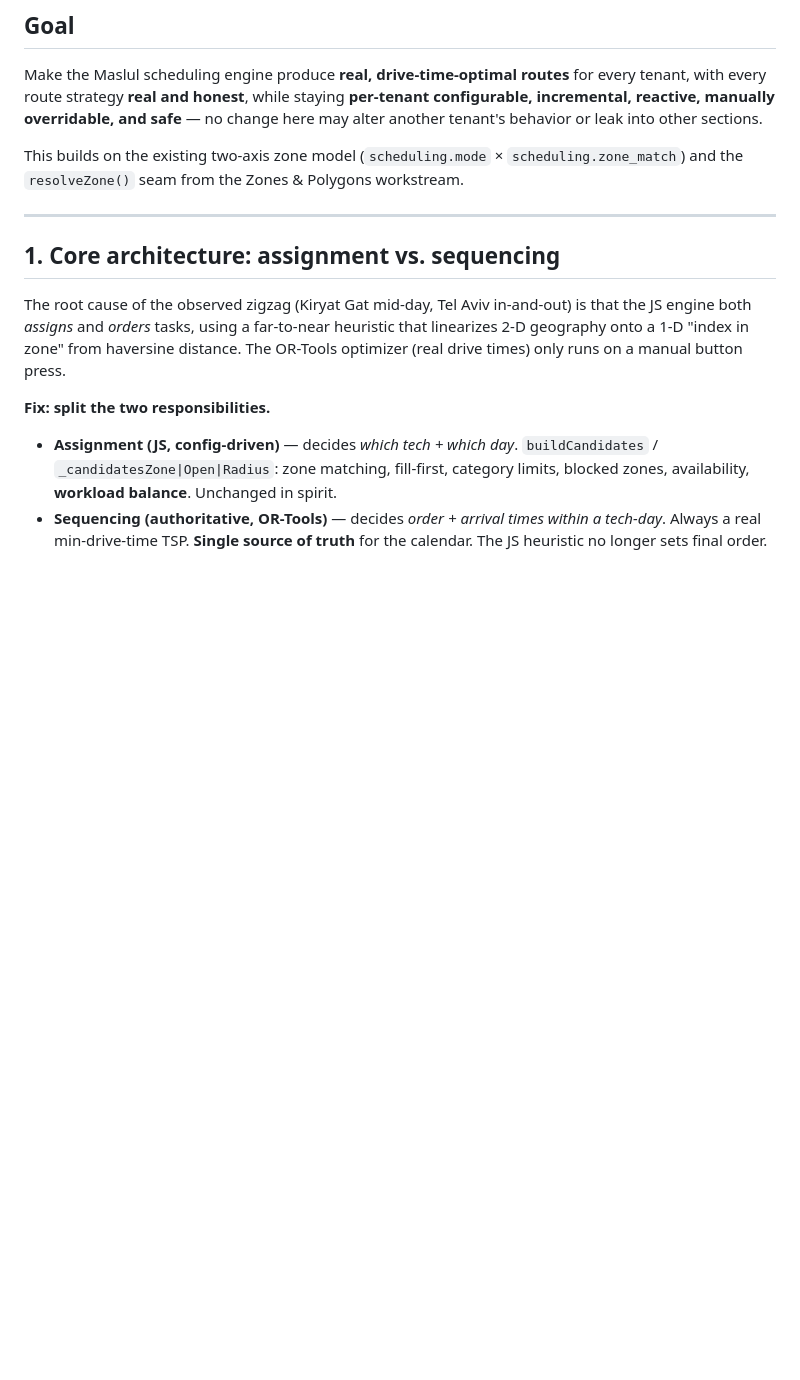
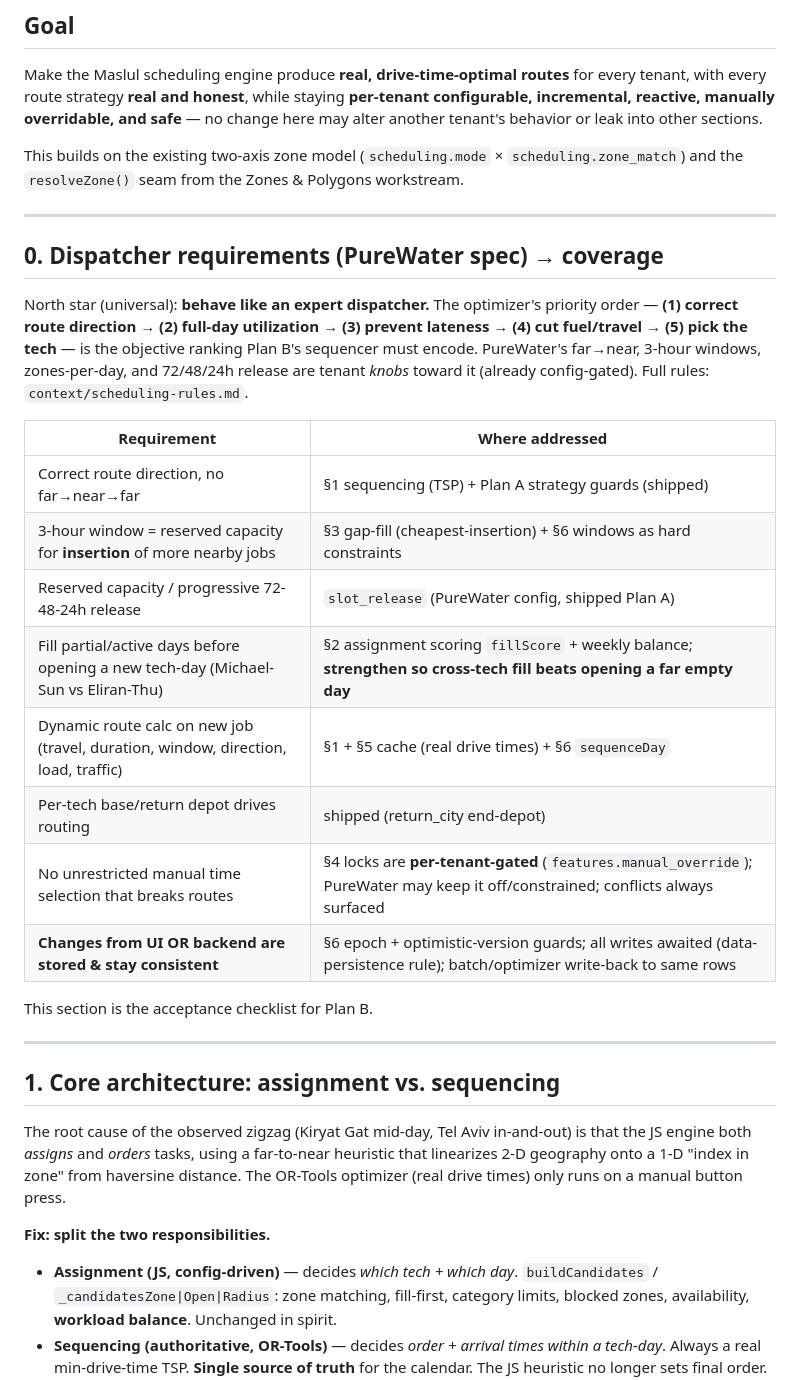
Before and after one commit to Eranzivo/Maslul, a Markdown page: outputs/scheduling-engine-design_2026-06-10.md, the part around the change. Drawn GitHub-style; blank space fills up the shorter version.

```diff
--- a/outputs/scheduling-engine-design_2026-06-10.md
+++ b/outputs/scheduling-engine-design_2026-06-10.md
@@ -8,6 +8,25 @@
 Make the Maslul scheduling engine produce **real, drive-time-optimal routes** for every tenant, with every route strategy **real and honest**, while staying **per-tenant configurable, incremental, reactive, manually overridable, and safe** — no change here may alter another tenant's behavior or leak into other sections.
 
 This builds on the existing two-axis zone model (`scheduling.mode` × `scheduling.zone_match`) and the `resolveZone()` seam from the Zones & Polygons workstream.
+
+---
+
+## 0. Dispatcher requirements (PureWater spec) → coverage
+
+North star (universal): **behave like an expert dispatcher.** The optimizer's priority order — **(1) correct route direction → (2) full-day utilization → (3) prevent lateness → (4) cut fuel/travel → (5) pick the tech** — is the objective ranking Plan B's sequencer must encode. PureWater's far→near, 3-hour windows, zones-per-day, and 72/48/24h release are tenant *knobs* toward it (already config-gated). Full rules: `context/scheduling-rules.md`.
+
+| Requirement | Where addressed |
+|---|---|
+| Correct route direction, no far→near→far | §1 sequencing (TSP) + Plan A strategy guards (shipped) |
+| 3-hour window = reserved capacity for **insertion** of more nearby jobs | §3 gap-fill (cheapest-insertion) + §6 windows as hard constraints |
+| Reserved capacity / progressive 72-48-24h release | `slot_release` (PureWater config, shipped Plan A) |
+| Fill partial/active days before opening a new tech-day (Michael-Sun vs Eliran-Thu) | §2 assignment scoring `fillScore` + weekly balance; **strengthen so cross-tech fill beats opening a far empty day** |
+| Dynamic route calc on new job (travel, duration, window, direction, load, traffic) | §1 + §5 cache (real drive times) + §6 `sequenceDay` |
+| Per-tech base/return depot drives routing | shipped (return_city end-depot) |
+| No unrestricted manual time selection that breaks routes | §4 locks are **per-tenant-gated** (`features.manual_override`); PureWater may keep it off/constrained; conflicts always surfaced |
+| **Changes from UI OR backend are stored & stay consistent** | §6 epoch + optimistic-version guards; all writes awaited (data-persistence rule); batch/optimizer write-back to same rows |
+
+This section is the acceptance checklist for Plan B.
 
 ---
 
```
Also changed, not shown: context/clients/purewater.md (+5 -0 lines), context/scheduling-rules.md (+21 -2 lines).
